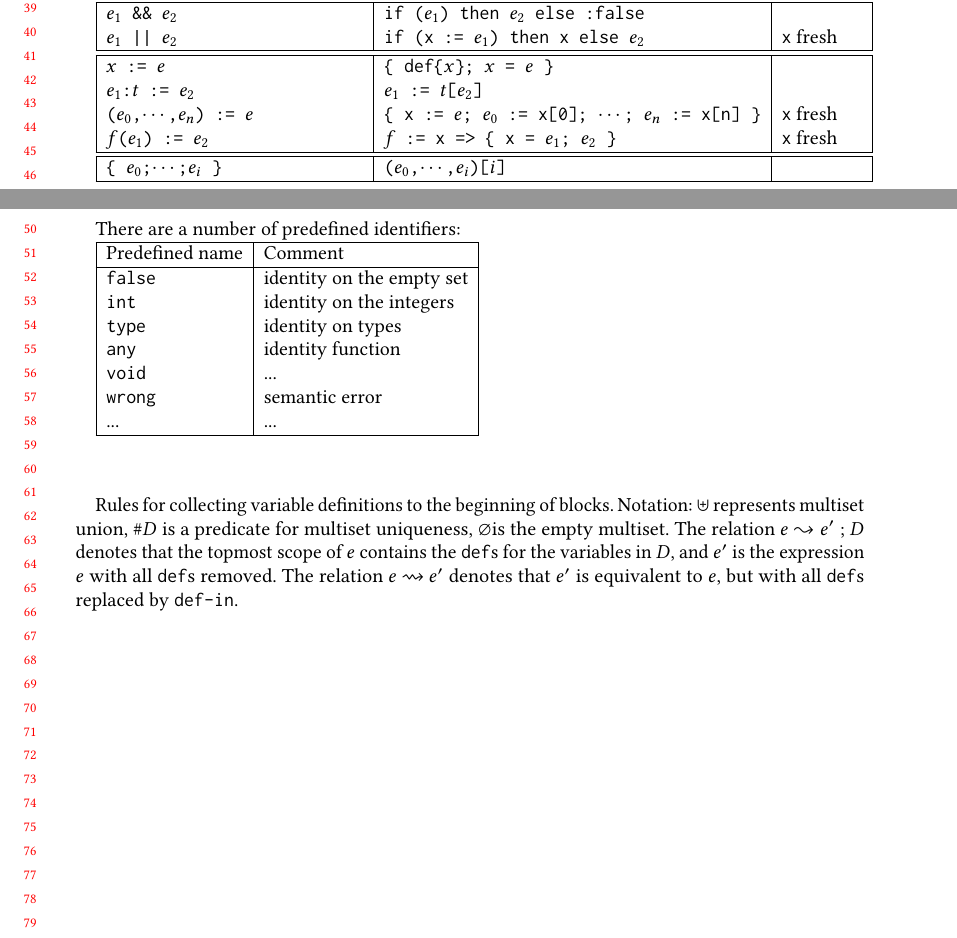
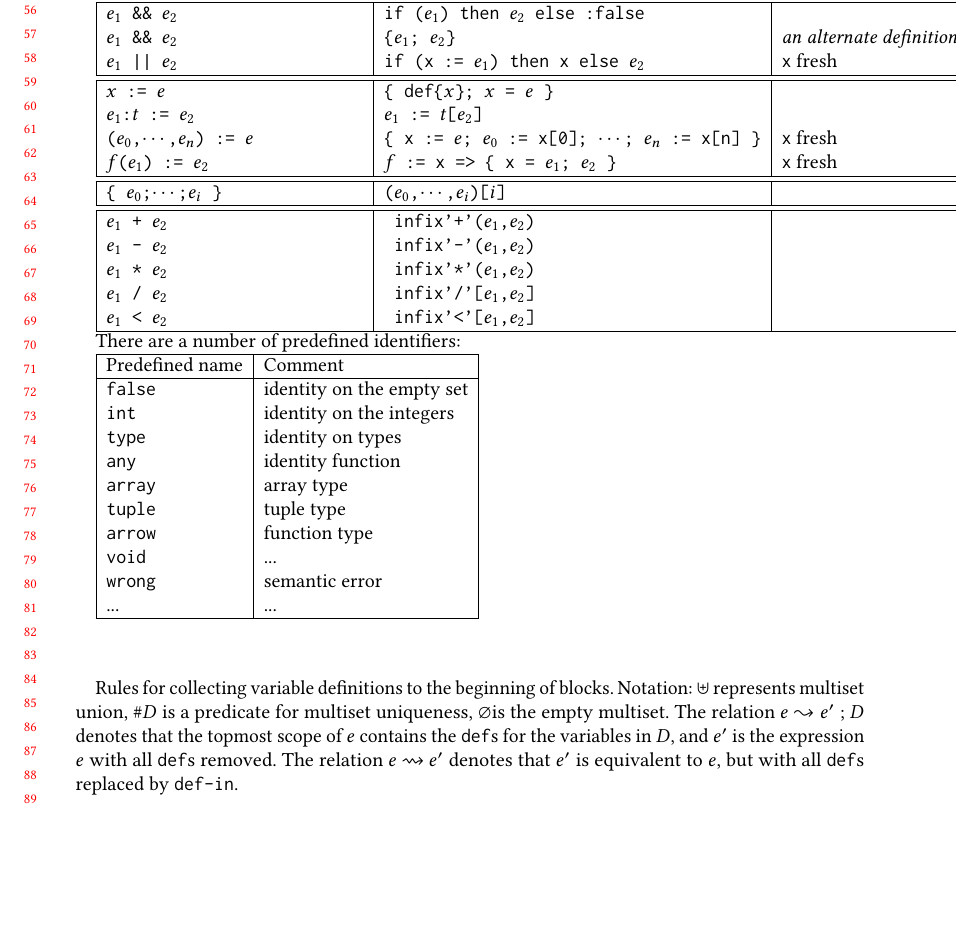
Before and after one commit to augustss/verse-semantics, a LaTeX paper (verse.tex): two parts of pages 1 and 2 of 3 before the commit and part of page 2 of 3 after it, the two joined at a grey line, cut at the place of the change, the shorter picture padded with empty space. Compiled offline with pdfLaTeX.

Commit message:
Make f(e) a primitive.  Add some binary operators.

```diff
--- a/verse.tex
+++ b/verse.tex
@@ -246,6 +246,7 @@ Some constructs can simply be (recursively) expanded into primitives.
   \vtt{case ($e$) of \{ $e_1$; $\cdots$; $e_n$ \}} & \vtt{\{ x := $e$; $e_1$[x] || $\cdots$ || $e_n$[x] \}} & \vtt{x} fresh \\
   \hline \hline
   \vtt{$e_1$ \&\& $e_2$} & \vtt{if ($e_1$) then $e_2$ else :false} & \\
+  \vtt{$e_1$ \&\& $e_2$} & \vtt{\{$e_1$; $e_2$\}} & {\it an alternate definition} \\
   \vtt{$e_1$ || $e_2$} & \vtt{if (x := $e_1$) then x else $e_2$} & \vtt{x} fresh \\
   \hline \hline
   \vtt{$x$ := $e$} & \vtt{\{ def\{$x$\}; $x$ = $e$ \}} & \\
@@ -254,6 +255,12 @@ Some constructs can simply be (recursively) expanded into primitives.
   \vtt{$f$($e_1$) := $e_2$} & \vtt{$f$ := x => \{ x = $e_1$; $e_2$ \}} & \vtt{x} fresh \\
   \hline \hline
   \vtt{\{ $e_0$;$\cdots$;$e_i$ \}} & \vtt{($e_0$,$\cdots$,$e_i$)[$i$]} & \\
+  \hline \hline
+  \vtt{$e_1$ + $e_2$} & \vtt{ infix'+'($e_1$,$e_2$) } & \\
+  \vtt{$e_1$ - $e_2$} & \vtt{ infix'-'($e_1$,$e_2$) } & \\
+  \vtt{$e_1$ * $e_2$} & \vtt{ infix'*'($e_1$,$e_2$) } & \\
+  \vtt{$e_1$ / $e_2$} & \vtt{ infix'/'[$e_1$,$e_2$] } & \\
+  \vtt{$e_1$ < $e_2$} & \vtt{ infix'<'[$e_1$,$e_2$] } & \\
   \hline
 \end{tabular}
 
@@ -267,6 +274,9 @@ There are a number of predefined identifiers:
   \vtt{int} & identity on the integers \\
   \vtt{type} & identity on types \\
   \vtt{any} & identity function \\
+  \vtt{array} & array type \\
+  \vtt{tuple} & tuple type \\
+  \vtt{arrow} & function type \\
   \vtt{void} & ... \\
   \vtt{wrong} & semantic error \\
   ... & ... \\
```
